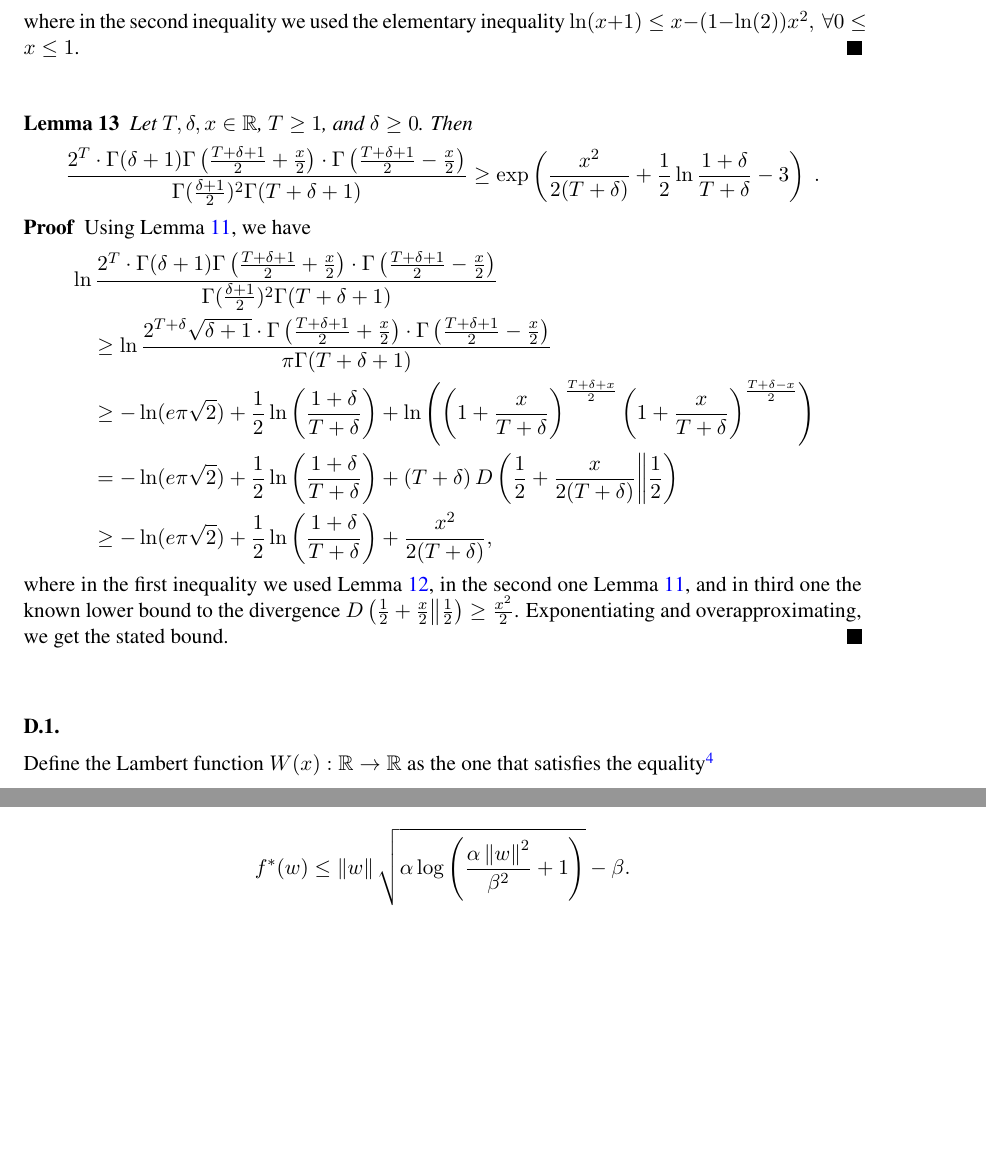
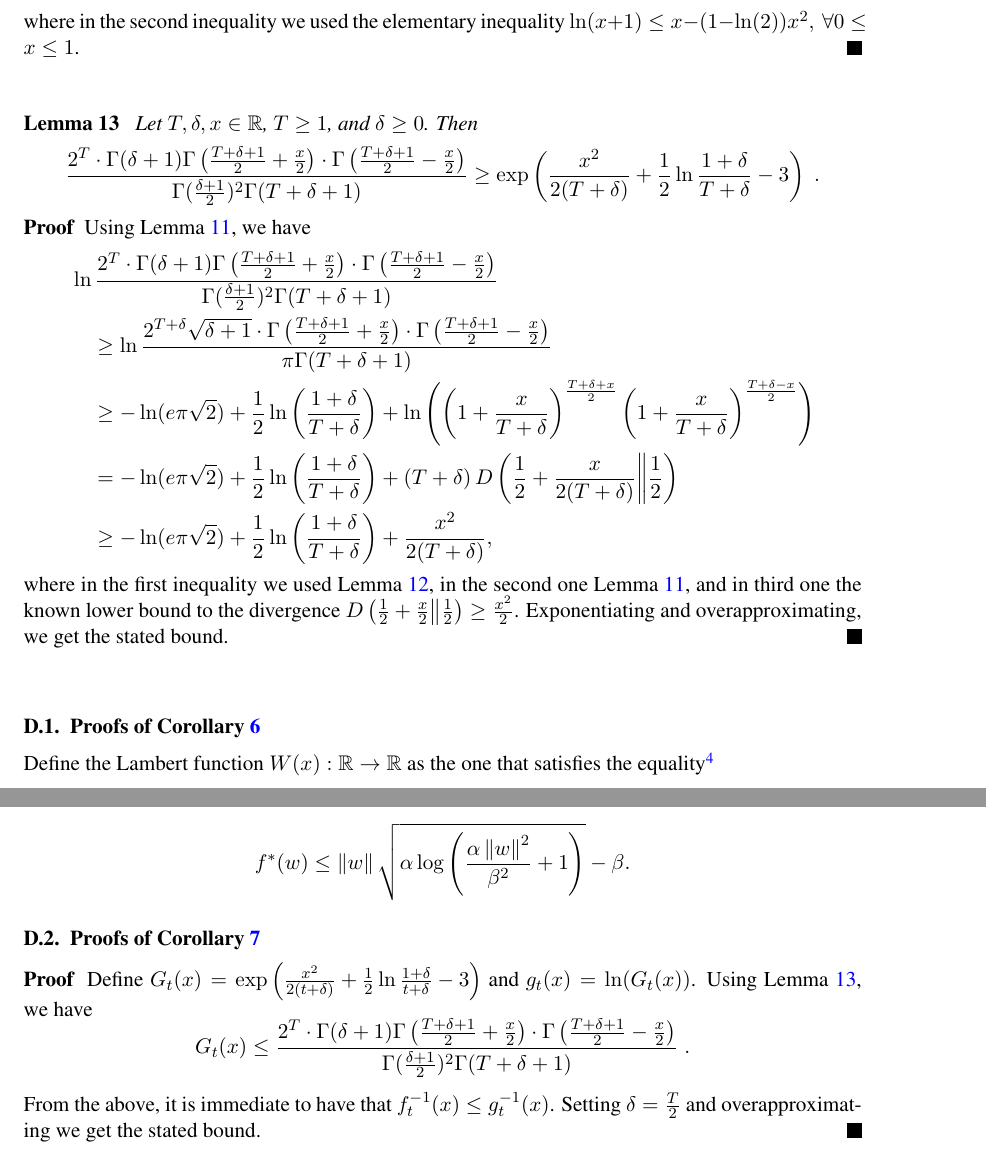
Before and after one commit to DavidPal/coin-betting-and-online-learning, a LaTeX document (main.tex, which reads appendix-kt-reductions.tex): two parts of pages 19 and 21 of 21, joined at a grey line, cut so that both start at the same text, the shorter picture padded with empty space. Compiled offline with pdfLaTeX.

Commit message:
proof corollary kt expert

```diff
--- a/appendix-kt-reductions.tex
+++ b/appendix-kt-reductions.tex
@@ -78,6 +78,7 @@ where in the second inequality we used the elementary inequality $\ln(x+1) \leq
 \end{proof}
 
 \begin{lemma}
+\label{lemma:lower_bound_gamma}
 Let $T,\delta,x \in \R$, $T\geq1$, and $\delta\geq0$. Then
 \begin{align*}
 \frac{2^T \cdot \Gamma(\delta+1) \Gamma \left(\frac{T+\delta+1}{2} + \frac{x}{2} \right) \cdot \Gamma \left(\frac{T+\delta+1}{2} - \frac{x}{2} \right)}{ \Gamma(\frac{\delta+1}{2})^2 \Gamma(T+\delta+1)}
@@ -97,7 +98,7 @@ where in the first inequality we used Lemma~\ref{lemma:ratio_gamma}, in the seco
 \end{proof}
 
 
-\subsection{}
+\subsection{Proofs of Corollary~\ref{corollary:kt-hilbert-space-olo-regret}}
 Define the Lambert function $W(x):\R\rightarrow\R$ as the one that satisfies
 the equality\footnote{For $x<0$ the Lambert function is multivalued. Hence, to
 avoid complication and because we only need non-negative arguments, we will
@@ -200,3 +201,16 @@ Define $f(\theta)= \beta \exp\frac{\norm{\theta}^2}{2 \alpha}$, for $\alpha,\bet
 f^*(w) \leq  \norm{w} \sqrt{\alpha \log \left(\frac{\alpha \norm{w}^2}{\beta^2} +1 \right)} - \beta.
 \]
 \end{corollary}
+
+
+\subsection{Proofs of Corollary~\ref{corollary:kt-experts-regret}}
+
+\begin{proof}
+Define $G_t(x)=\exp\left(\frac{x^2}{2(t+\delta)} +\frac{1}{2} \ln \frac{1+\delta}{t+\delta} -3\right)$ and $g_t(x)=\ln(G_t(x))$.
+Using Lemma~\ref{lemma:lower_bound_gamma}, we have
+\[
+G_t(x) \leq \frac{2^T \cdot \Gamma(\delta+1) \Gamma \left(\frac{T+\delta+1}{2} + \frac{x}{2} \right) \cdot \Gamma \left(\frac{T+\delta+1}{2} - \frac{x}{2} \right)}{ \Gamma(\frac{\delta+1}{2})^2 \Gamma(T+\delta+1)} \;.
+\]
+From the above, it is immediate to have that $f^{-1}_t(x) \leq g^{-1}_t(x)$.
+Setting $\delta=\frac{T}{2}$ and overapproximating we get the stated bound.
+\end{proof}
```
